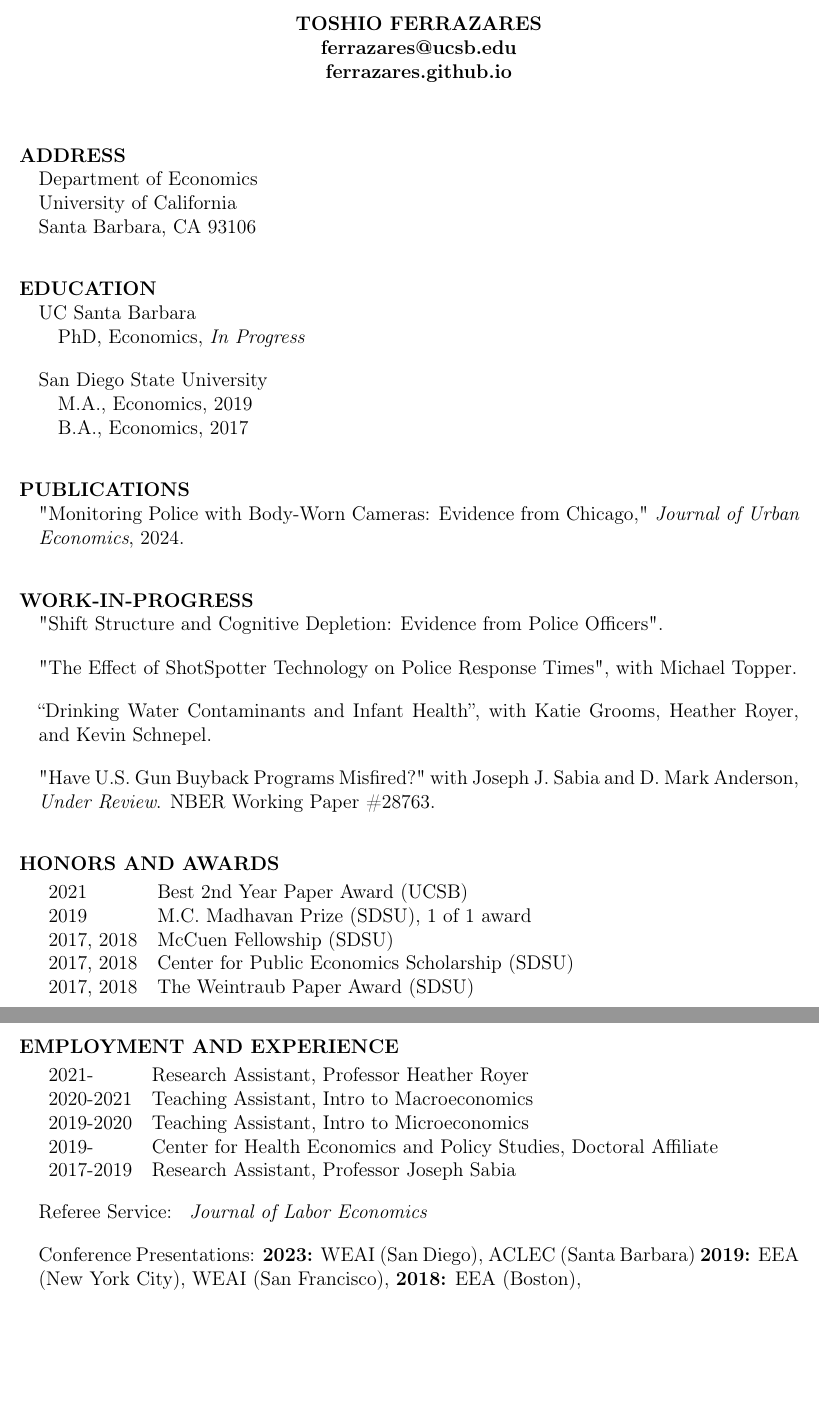
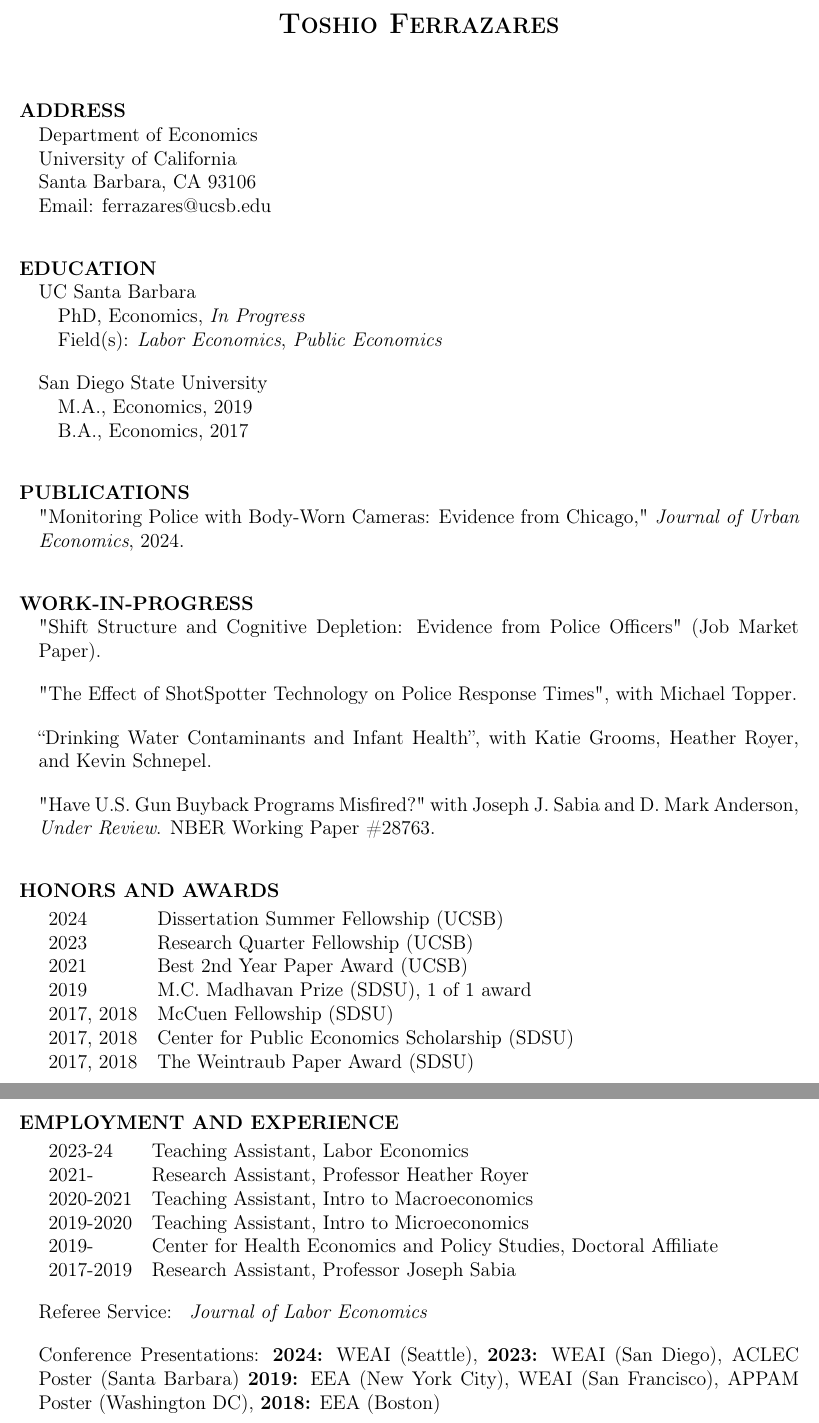
Before and after one commit to Ferrazares/ferrazares.github.io, a LaTeX CV (assets/cv.tex): two parts of pages 1 and 2 of 2, joined at a grey line, cut at the place of the change, the shorter picture padded with empty space. Compiled offline with pdfLaTeX.

Commit message:
update cv

```diff
--- a/assets/cv.tex
+++ b/assets/cv.tex
@@ -37,11 +37,8 @@
 \begin{document}
 % \noindent
 \begin{center}
-    \textbf{TOSHIO FERRAZARES}
-
-    \textbf{ferrazares@ucsb.edu}
-
-    \textbf{ferrazares.github.io}
+{\Large
+    \textbf{\textsc{Toshio Ferrazares}}}
 \end{center}
 
 
@@ -55,6 +52,7 @@ University of California
 
 Santa Barbara, CA 93106
 
+Email: ferrazares@ucsb.edu
 
 \vskip 2em
 \hspace{-1em}\textbf{EDUCATION}
@@ -63,6 +61,7 @@ UC Santa Barbara
 
 \quad  PhD, Economics, \emph{In Progress}
 
+\quad  Field(s): \emph{Labor Economics}, \emph{Public Economics}
 \vskip 1em
 
 San Diego State University
@@ -80,7 +79,7 @@ San Diego State University
 \vskip 2em
 \hspace{-1em}\textbf{WORK-IN-PROGRESS}
 
-"Shift Structure and Cognitive Depletion: Evidence from Police Officers".
+"Shift Structure and Cognitive Depletion: Evidence from Police Officers" (Job Market Paper).
 \vskip 1em
 
 "The Effect of ShotSpotter Technology on Police Response Times", with Michael Topper.
@@ -97,6 +96,8 @@ San Diego State University
 \vskip .5em
 
 \begin{tabular}{ ll }
+    2024       & Dissertation Summer Fellowship (UCSB)               \\
+        2023       & Research Quarter Fellowship (UCSB)               \\
     2021       & Best 2nd Year Paper Award (UCSB)               \\
     2019       & M.C. Madhavan Prize (SDSU), 1 of 1 award       \\
     2017, 2018 & McCuen Fellowship (SDSU)                       \\
@@ -111,6 +112,7 @@ San Diego State University
 \vskip .5em
 
 \begin{tabular}{ ll }
+    2023-24 & Teaching Assistant, Labor Economics                        \\
     2021-     & Research Assistant, Professor Heather Royer                        \\
     2020-2021 & Teaching Assistant, Intro to Macroeconomics                        \\
     2019-2020 & Teaching Assistant, Intro to Microeconomics                        \\
@@ -125,9 +127,10 @@ Referee Service: \textit{
 
 \vskip 1em
 Conference Presentations:
-\textbf{2023:} WEAI (San Diego), ACLEC (Santa Barbara)
-\textbf{2019:} EEA (New York City), WEAI (San Francisco),
-\textbf{2018:} EEA (Boston),
+\textbf{2024:} WEAI (Seattle),
+\textbf{2023:} WEAI (San Diego), ACLEC Poster (Santa Barbara)
+\textbf{2019:} EEA (New York City), WEAI (San Francisco), APPAM Poster (Washington DC),
+\textbf{2018:} EEA (Boston)
 \vfill
 
 % Last Updated: September 2022
```
Also changed, not shown: assets/cv.pdf.
